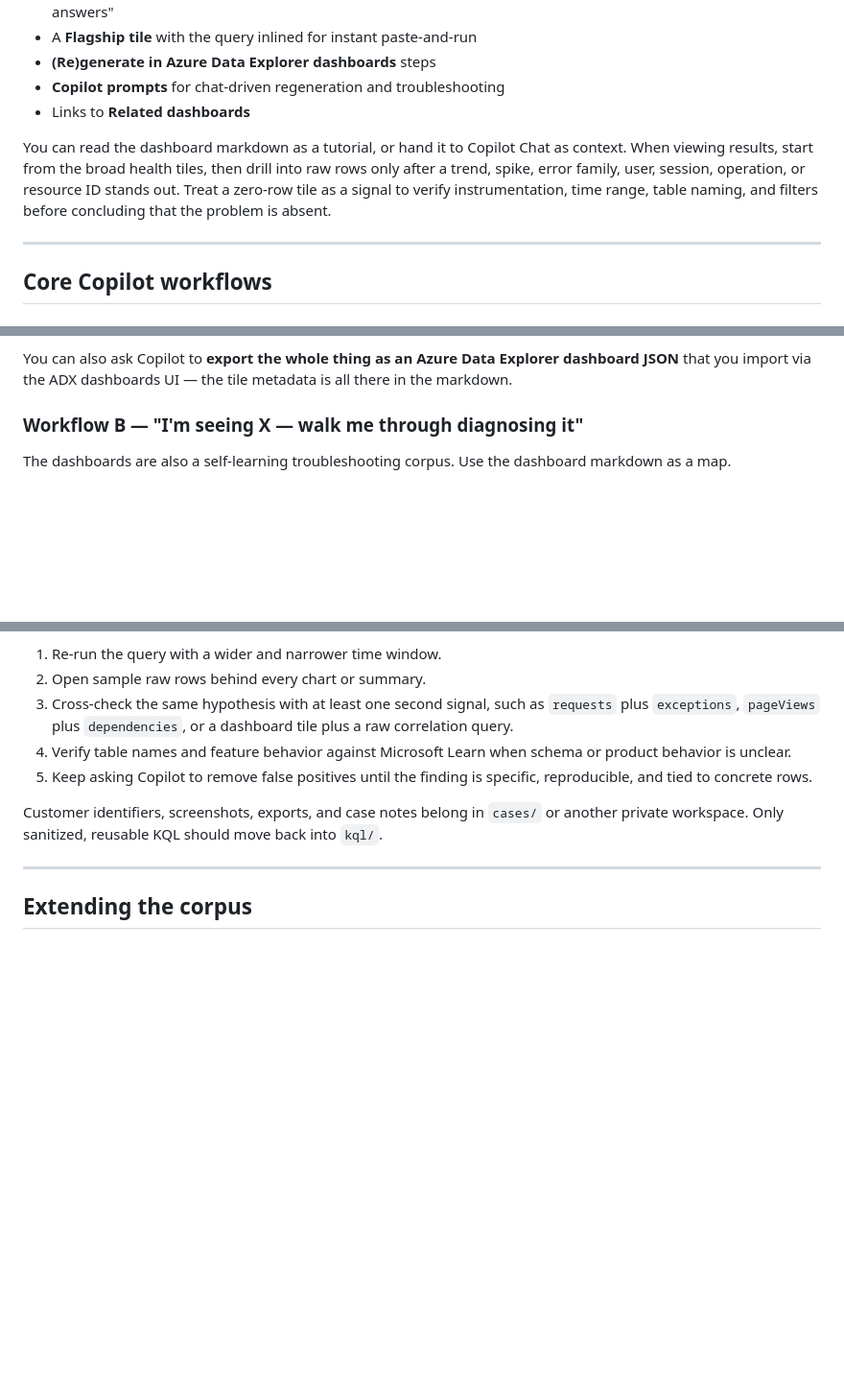
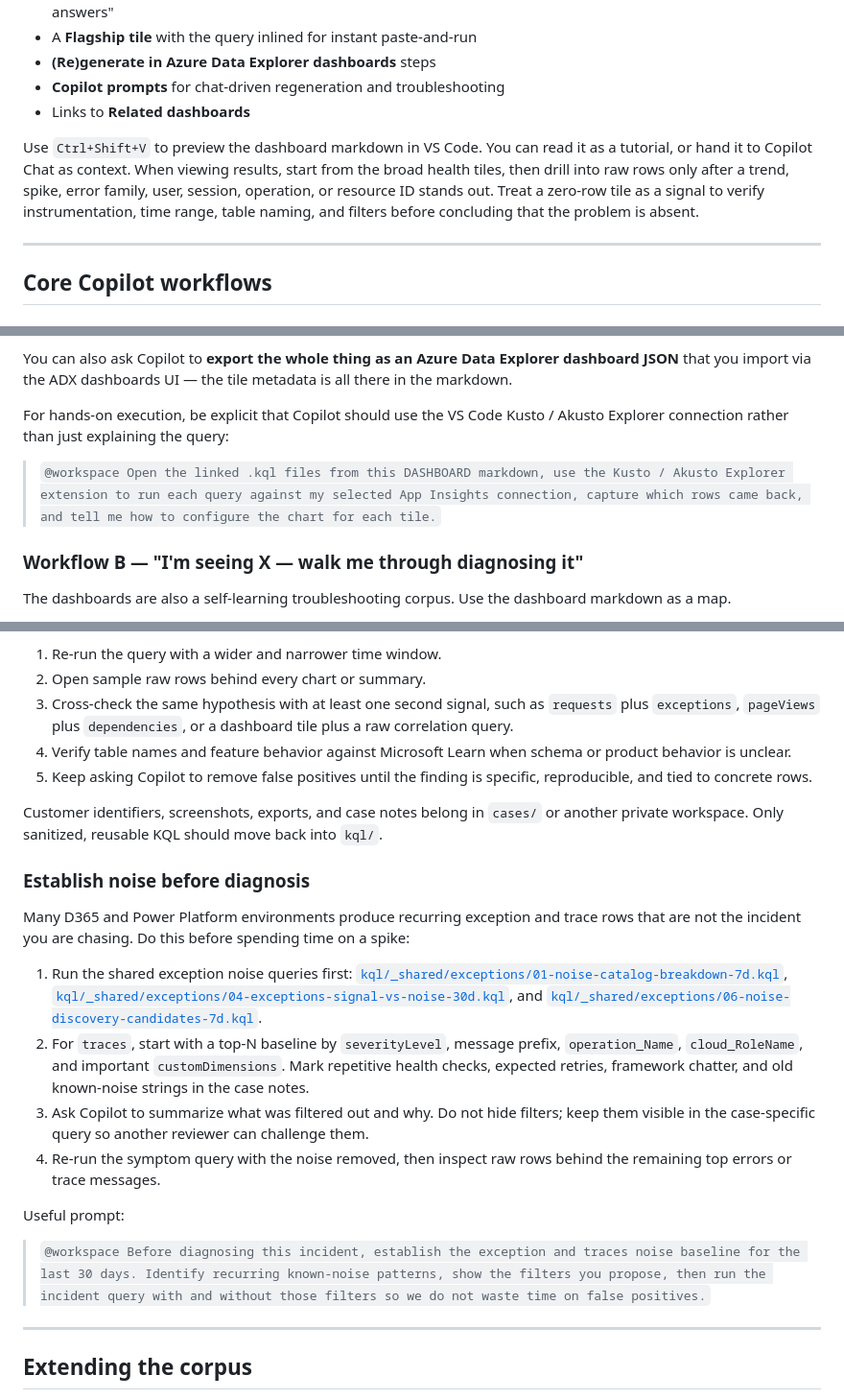
Before and after one commit to SweetsNSavories/D365_ApplicationInsights, a Markdown page: GUIDE-USING-WITH-COPILOT.md, 3 parts joined by grey strips. Shown at 96% size. Rendered like a GitHub page; blank space fills up the shorter version.

Commit message:
Clarify Copilot dashboard troubleshooting guidance

```diff
--- a/GUIDE-USING-WITH-COPILOT.md
+++ b/GUIDE-USING-WITH-COPILOT.md
@@ -113,7 +114,7 @@ Every folder under `kql/` has at least one `DASHBOARD-*.md` file. Open one — f
 - **Copilot prompts** for chat-driven regeneration and troubleshooting
 - Links to **Related dashboards**
 
-You can read the dashboard markdown as a tutorial, or hand it to Copilot Chat as context. When viewing results, start from the broad health tiles, then drill into raw rows only after a trend, spike, error family, user, session, operation, or resource ID stands out. Treat a zero-row tile as a signal to verify instrumentation, time range, table naming, and filters before concluding that the problem is absent.
+Use `Ctrl+Shift+V` to preview the dashboard markdown in VS Code. You can read it as a tutorial, or hand it to Copilot Chat as context. When viewing results, start from the broad health tiles, then drill into raw rows only after a trend, spike, error family, user, session, operation, or resource ID stands out. Treat a zero-row tile as a signal to verify instrumentation, time range, table naming, and filters before concluding that the problem is absent.
 
 ---
 
@@ -136,6 +137,10 @@ The dashboard markdown describes everything Copilot needs.
    - Suggest the viz from the catalog's **Viz** column
 
 You can also ask Copilot to **export the whole thing as an Azure Data Explorer dashboard JSON** that you import via the ADX dashboards UI — the tile metadata is all there in the markdown.
+
+For hands-on execution, be explicit that Copilot should use the VS Code Kusto / Akusto Explorer connection rather than just explaining the query:
+
+> `@workspace Open the linked .kql files from this DASHBOARD markdown, use the Kusto / Akusto Explorer extension to run each query against my selected App Insights connection, capture which rows came back, and tell me how to configure the chart for each tile.`
 
 ### Workflow B — "I'm seeing X — walk me through diagnosing it"
 
@@ -237,6 +247,19 @@ Copilot is a helper, not the source of truth. Before you share a conclusion with
 5. Keep asking Copilot to remove false positives until the finding is specific, reproducible, and tied to concrete rows.
 
 Customer identifiers, screenshots, exports, and case notes belong in `cases/` or another private workspace. Only sanitized, reusable KQL should move back into `kql/`.
+
+### Establish noise before diagnosis
+
+Many D365 and Power Platform environments produce recurring exception and trace rows that are not the incident you are chasing. Do this before spending time on a spike:
+
+1. Run the shared exception noise queries first: [`kql/_shared/exceptions/01-noise-catalog-breakdown-7d.kql`](kql/_shared/exceptions/01-noise-catalog-breakdown-7d.kql), [`kql/_shared/exceptions/04-exceptions-signal-vs-noise-30d.kql`](kql/_shared/exceptions/04-exceptions-signal-vs-noise-30d.kql), and [`kql/_shared/exceptions/06-noise-discovery-candidates-7d.kql`](kql/_shared/exceptions/06-noise-discovery-candidates-7d.kql).
+2. For `traces`, start with a top-N baseline by `severityLevel`, message prefix, `operation_Name`, `cloud_RoleName`, and important `customDimensions`. Mark repetitive health checks, expected retries, framework chatter, and old known-noise strings in the case notes.
+3. Ask Copilot to summarize what was filtered out and why. Do not hide filters; keep them visible in the case-specific query so another reviewer can challenge them.
+4. Re-run the symptom query with the noise removed, then inspect raw rows behind the remaining top errors or trace messages.
+
+Useful prompt:
+
+> `@workspace Before diagnosing this incident, establish the exception and traces noise baseline for the last 30 days. Identify recurring known-noise patterns, show the filters you propose, then run the incident query with and without those filters so we do not waste time on false positives.`
 
 ---
 
```
Also changed, not shown: other parts of GUIDE-USING-WITH-COPILOT.md (+6 -0 lines).
